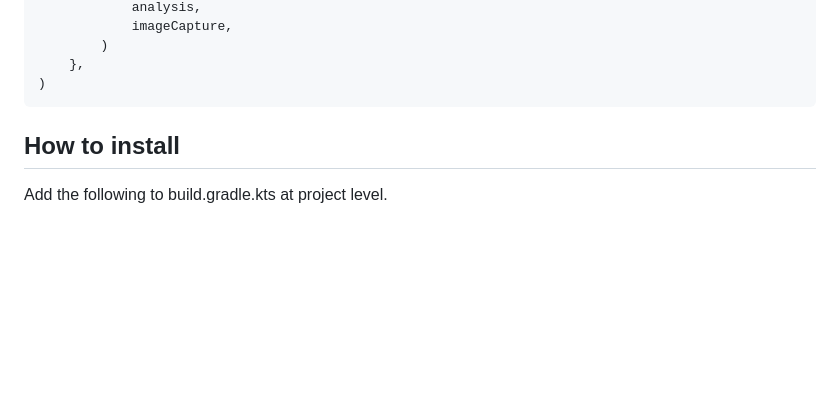
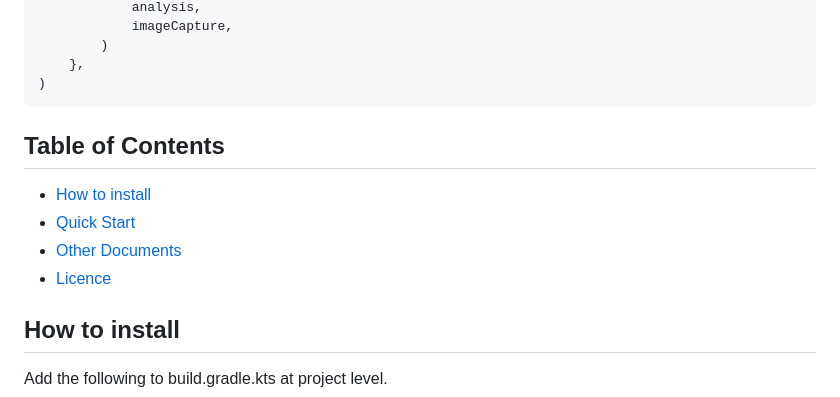
Before and after one commit to TBSten/camerax-compose, a Markdown page: README.md, the part around the change. Rendered like a GitHub page; blank space fills up the shorter version.

````diff
--- a/README.md
+++ b/README.md
@@ -21,6 +21,13 @@ CameraPreview(
     },
 )
 ```
+
+## Table of Contents
+
+- [How to install](#how-to-install)
+- [Quick Start](#quick-start)
+- [Other Documents](#other-documents)
+- [Licence](#licence)
 
 ## How to install
 
````
Also changed, not shown: README-ja.md (+11 -4 lines).
